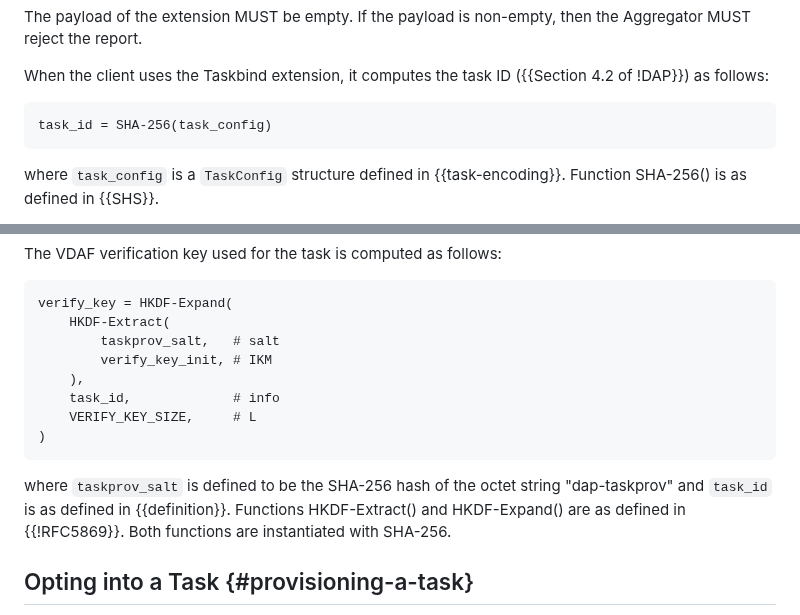
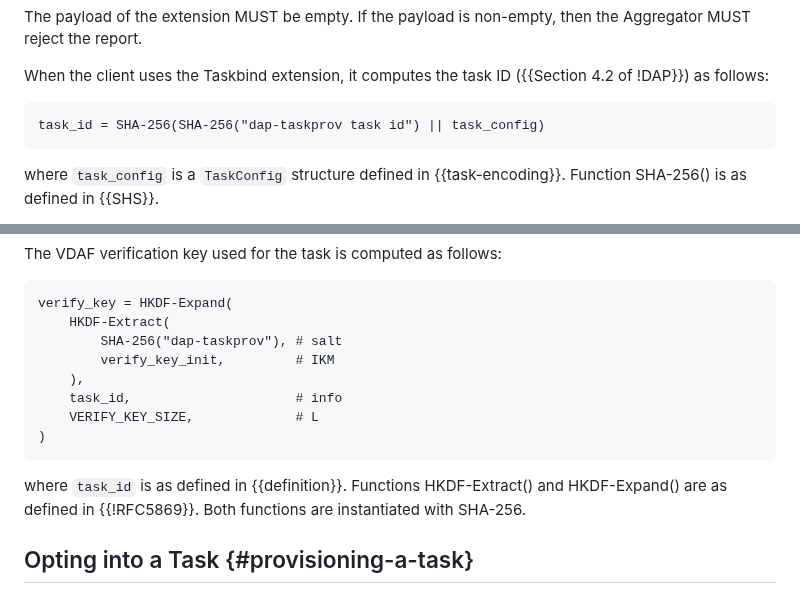
Before and after one commit to ietf-wg-ppm/draft-ietf-ppm-dap-taskprov, a Markdown page: draft-ietf-ppm-dap-taskprov.md, 2 parts joined by grey strips. GitHub-like rendering.

Commit message:
Add salt to task ID computation (*)
Current the task ID is computed by hashing the raw `TaskConfig`. Prepend
the `TaskConfig` with a salt string so that it's less likely we'll
confuse the task ID with the hash of the task config in a different
context.

```diff
--- a/draft-ietf-ppm-dap-taskprov.md
+++ b/draft-ietf-ppm-dap-taskprov.md
@@ -142,7 +142,7 @@ When the client uses the Taskbind extension, it computes the task ID ({{Section
 4.2 of !DAP}}) as follows:
 
 ~~~
-task_id = SHA-256(task_config)
+task_id = SHA-256(SHA-256("dap-taskprov task id") || task_config)
 ~~~
 
 where `task_config` is a `TaskConfig` structure defined in {{task-encoding}}.
@@ -384,18 +384,17 @@ The VDAF verification key used for the task is computed as follows:
 ~~~
 verify_key = HKDF-Expand(
     HKDF-Extract(
-        taskprov_salt,   # salt
-        verify_key_init, # IKM
+        SHA-256("dap-taskprov"), # salt
+        verify_key_init,         # IKM
     ),
-    task_id,             # info
-    VERIFY_KEY_SIZE,     # L
+    task_id,                     # info
+    VERIFY_KEY_SIZE,             # L
 )
 ~~~
 
-where `taskprov_salt` is defined to be the SHA-256 hash of the octet string
-"dap-taskprov" and `task_id` is as defined in {{definition}}. Functions
-HKDF-Extract() and HKDF-Expand() are as defined in {{!RFC5869}}. Both functions
-are instantiated with SHA-256.
+where `task_id` is as defined in {{definition}}. Functions HKDF-Extract() and
+HKDF-Expand() are as defined in {{!RFC5869}}. Both functions are instantiated
+with SHA-256.
 
 ## Opting into a Task {#provisioning-a-task}
 
```
